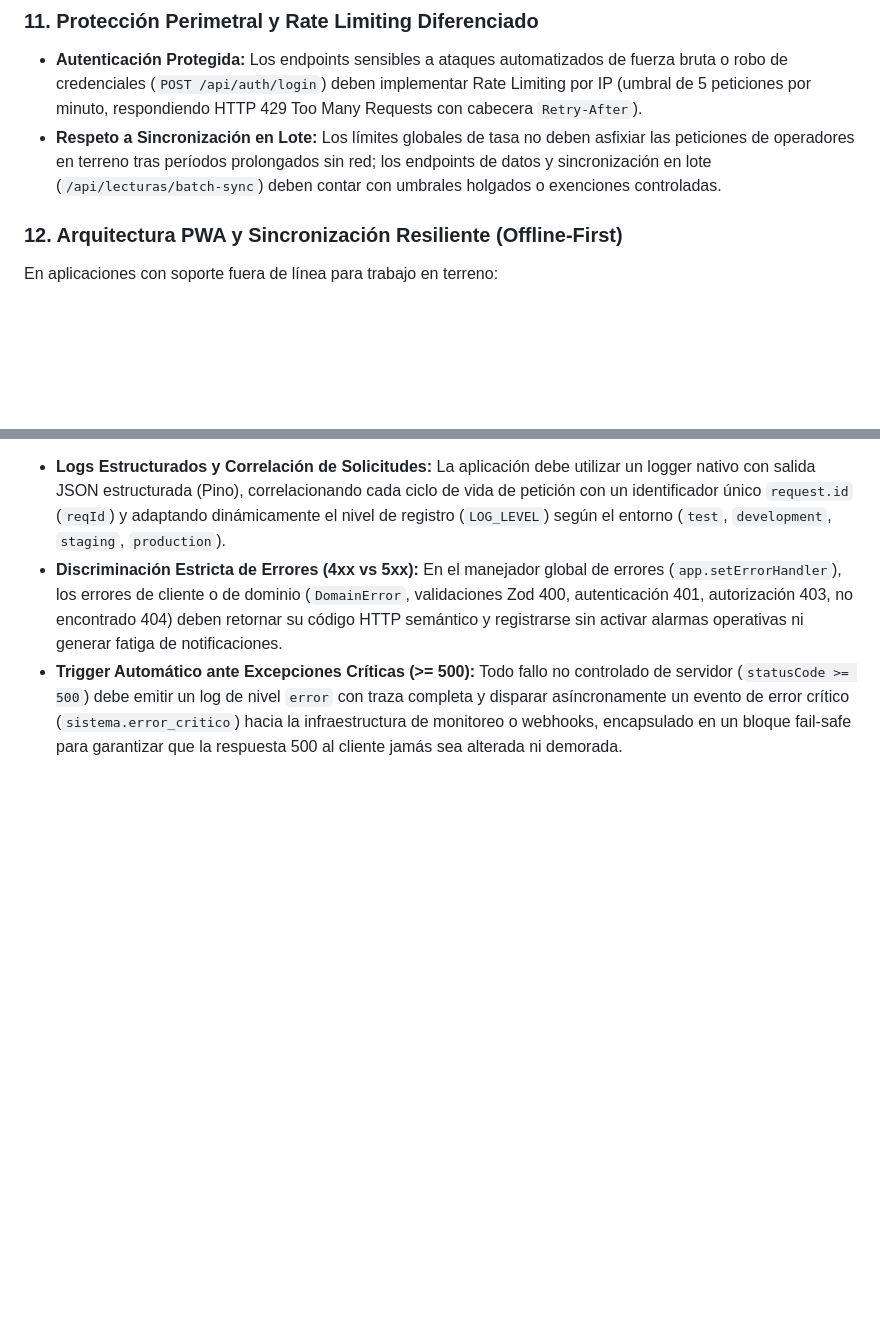
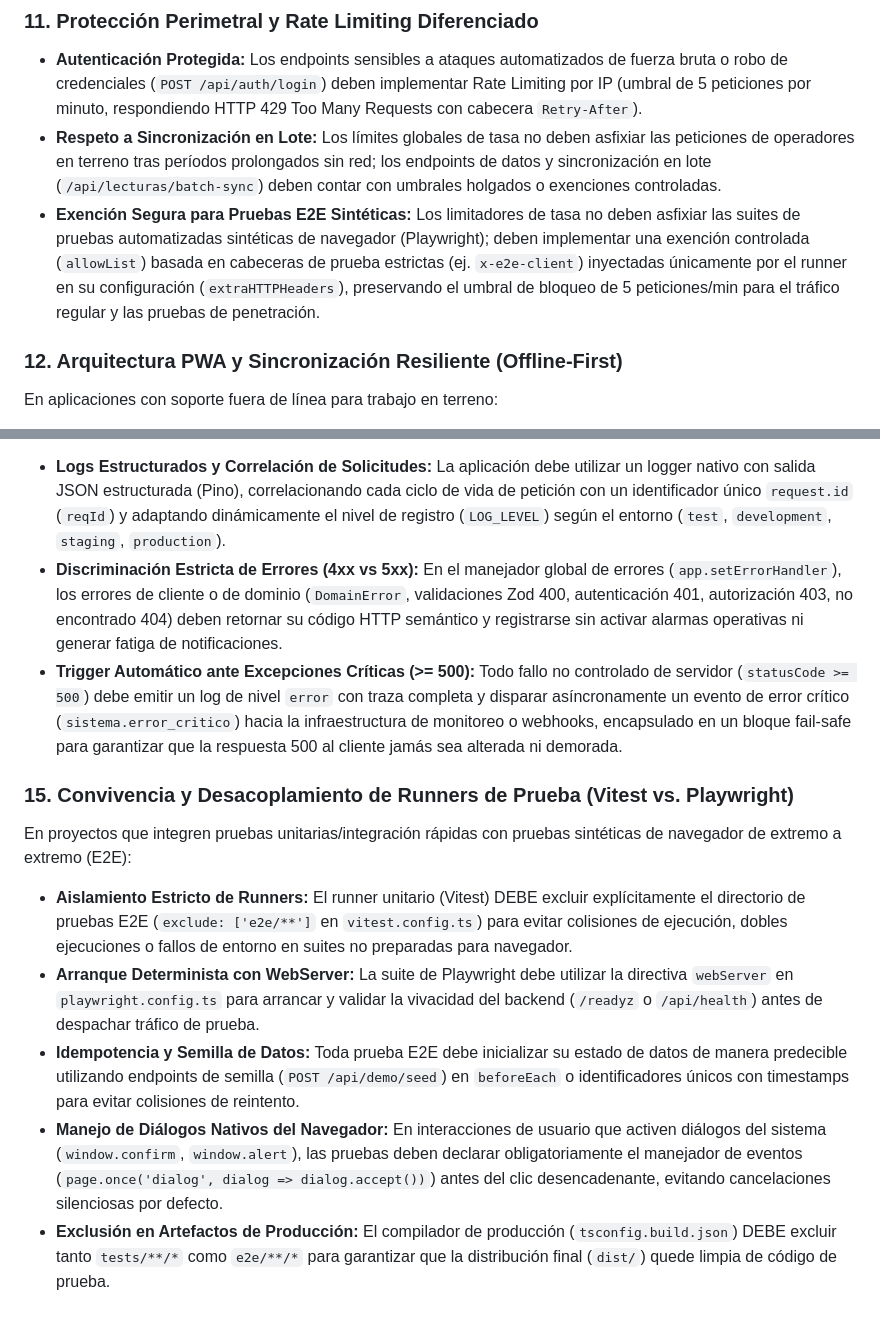
Before and after one commit to Zer0x25/Mi-app-test-SSD-ADR, a Markdown page: AGENTS.md, 2 parts joined by grey strips. Drawn GitHub-style; blank space fills up the shorter version.

Commit message:
chore(governance): actualizar regla 11 y formalizar regla 15 para pruebas e2e

```diff
--- a/AGENTS.md
+++ b/AGENTS.md
@@ -97,6 +97,7 @@ Todo sistema que registre eventos críticos o de trazabilidad normativa (cambios
 ### 11. Protección Perimetral y Rate Limiting Diferenciado
 - **Autenticación Protegida:** Los endpoints sensibles a ataques automatizados de fuerza bruta o robo de credenciales (`POST /api/auth/login`) deben implementar Rate Limiting por IP (umbral de 5 peticiones por minuto, respondiendo HTTP 429 Too Many Requests con cabecera `Retry-After`).
 - **Respeto a Sincronización en Lote:** Los límites globales de tasa no deben asfixiar las peticiones de operadores en terreno tras períodos prolongados sin red; los endpoints de datos y sincronización en lote (`/api/lecturas/batch-sync`) deben contar con umbrales holgados o exenciones controladas.
+- **Exención Segura para Pruebas E2E Sintéticas:** Los limitadores de tasa no deben asfixiar las suites de pruebas automatizadas sintéticas de navegador (Playwright); deben implementar una exención controlada (`allowList`) basada en cabeceras de prueba estrictas (ej. `x-e2e-client`) inyectadas únicamente por el runner en su configuración (`extraHTTPHeaders`), preservando el umbral de bloqueo de 5 peticiones/min para el tráfico regular y las pruebas de penetración.
 
 ### 12. Arquitectura PWA y Sincronización Resiliente (Offline-First)
 En aplicaciones con soporte fuera de línea para trabajo en terreno:
@@ -115,3 +116,11 @@ Para garantizar la trazabilidad operativa y el diagnóstico preventivo en entorn
 - **Logs Estructurados y Correlación de Solicitudes:** La aplicación debe utilizar un logger nativo con salida JSON estructurada (Pino), correlacionando cada ciclo de vida de petición con un identificador único `request.id` (`reqId`) y adaptando dinámicamente el nivel de registro (`LOG_LEVEL`) según el entorno (`test`, `development`, `staging`, `production`).
 - **Discriminación Estricta de Errores (4xx vs 5xx):** En el manejador global de errores (`app.setErrorHandler`), los errores de cliente o de dominio (`DomainError`, validaciones Zod 400, autenticación 401, autorización 403, no encontrado 404) deben retornar su código HTTP semántico y registrarse sin activar alarmas operativas ni generar fatiga de notificaciones.
 - **Trigger Automático ante Excepciones Críticas (>= 500):** Todo fallo no controlado de servidor (`statusCode >= 500`) debe emitir un log de nivel `error` con traza completa y disparar asíncronamente un evento de error crítico (`sistema.error_critico`) hacia la infraestructura de monitoreo o webhooks, encapsulado en un bloque fail-safe para garantizar que la respuesta 500 al cliente jamás sea alterada ni demorada.
+
+### 15. Convivencia y Desacoplamiento de Runners de Prueba (Vitest vs. Playwright)
+En proyectos que integren pruebas unitarias/integración rápidas con pruebas sintéticas de navegador de extremo a extremo (E2E):
+- **Aislamiento Estricto de Runners:** El runner unitario (Vitest) DEBE excluir explícitamente el directorio de pruebas E2E (`exclude: ['e2e/**']` en `vitest.config.ts`) para evitar colisiones de ejecución, dobles ejecuciones o fallos de entorno en suites no preparadas para navegador.
+- **Arranque Determinista con WebServer:** La suite de Playwright debe utilizar la directiva `webServer` en `playwright.config.ts` para arrancar y validar la vivacidad del backend (`/readyz` o `/api/health`) antes de despachar tráfico de prueba.
+- **Idempotencia y Semilla de Datos:** Toda prueba E2E debe inicializar su estado de datos de manera predecible utilizando endpoints de semilla (`POST /api/demo/seed`) en `beforeEach` o identificadores únicos con timestamps para evitar colisiones de reintento.
+- **Manejo de Diálogos Nativos del Navegador:** En interacciones de usuario que activen diálogos del sistema (`window.confirm`, `window.alert`), las pruebas deben declarar obligatoriamente el manejador de eventos (`page.once('dialog', dialog => dialog.accept())`) antes del clic desencadenante, evitando cancelaciones silenciosas por defecto.
+- **Exclusión en Artefactos de Producción:** El compilador de producción (`tsconfig.build.json`) DEBE excluir tanto `tests/**/*` como `e2e/**/*` para garantizar que la distribución final (`dist/`) quede limpia de código de prueba.
```
